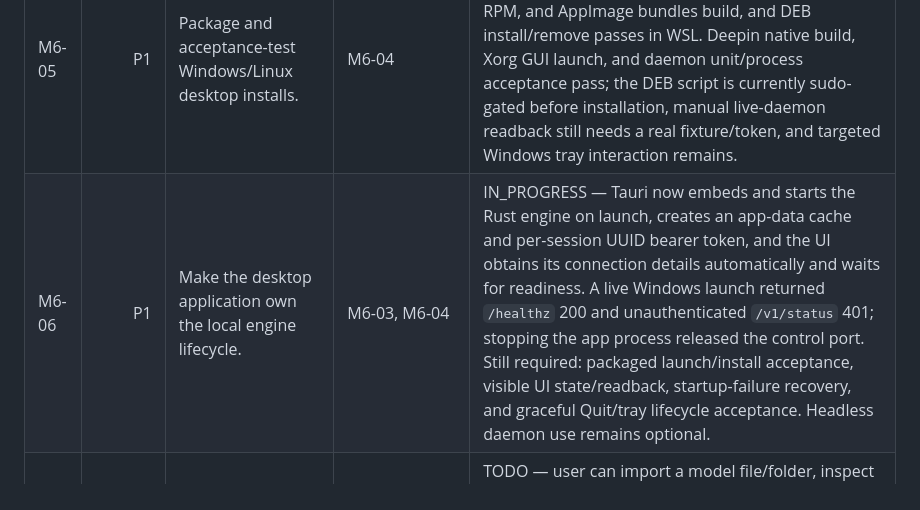
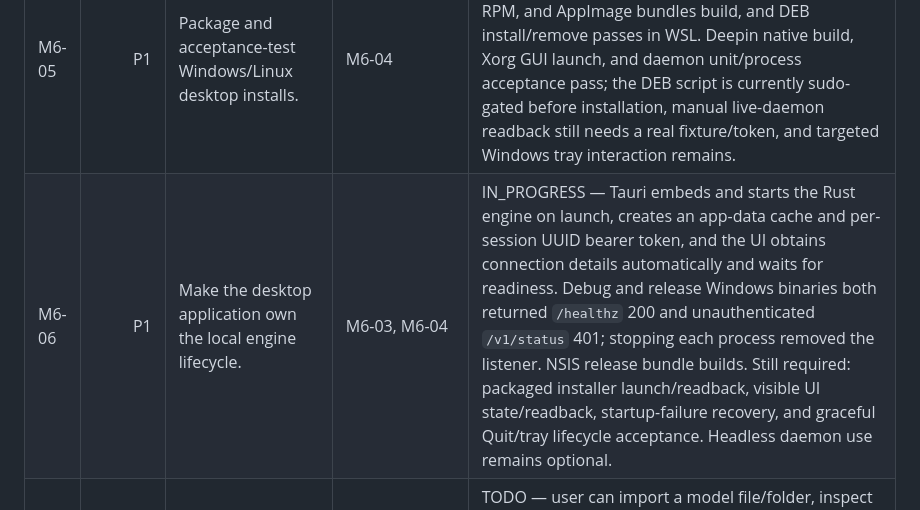
Before and after one commit to HappyMonkeyAI/OpenSwarmLayer, a Markdown page: TASKS.md, the part around the change. Rendered like a GitHub page.

```diff
--- a/TASKS.md
+++ b/TASKS.md
@@ -114,7 +114,7 @@ A task is complete only when:
 | M6-03 | P1 | Expose model inventory, verification, preparation, cache repair, transfer, peer, and metric operations. | M6-02 | DONE — independent process acceptance covers all operations, including successful daemon-to-daemon transfer and hash-verified CAS persistence. |
 | M6-04 | P1 | Add the minimal Tauri shell over the daemon control API. | M6-03 | IN_PROGRESS — Tauri v2 shell now provides a qBittorrent-inspired overview, model library/search/detail, transfer metrics, peer/source view, settings, cache repair, preparation actions, and live daemon status. Native window rendering and populated fixture readback pass; exact-origin CORS and production-daemon live-data acceptance coverage are merged, while Deepin manual daemon launch/readback remains pending a real manifest/store fixture and local bearer token. |
 | M6-05 | P1 | Package and acceptance-test Windows/Linux desktop installs. | M6-04 | IN_PROGRESS — Windows release MSI and NSIS install/launch/upgrade/uninstall pass; Linux DEB, RPM, and AppImage bundles build, and DEB install/remove passes in WSL. Deepin native build, Xorg GUI launch, and daemon unit/process acceptance pass; the DEB script is currently sudo-gated before installation, manual live-daemon readback still needs a real fixture/token, and targeted Windows tray interaction remains. |
-| M6-06 | P1 | Make the desktop application own the local engine lifecycle. | M6-03, M6-04 | IN_PROGRESS — Tauri now embeds and starts the Rust engine on launch, creates an app-data cache and per-session UUID bearer token, and the UI obtains its connection details automatically and waits for readiness. A live Windows launch returned `/healthz` 200 and unauthenticated `/v1/status` 401; stopping the app process released the control port. Still required: packaged launch/install acceptance, visible UI state/readback, startup-failure recovery, and graceful Quit/tray lifecycle acceptance. Headless daemon use remains optional. |
+| M6-06 | P1 | Make the desktop application own the local engine lifecycle. | M6-03, M6-04 | IN_PROGRESS — Tauri embeds and starts the Rust engine on launch, creates an app-data cache and per-session UUID bearer token, and the UI obtains connection details automatically and waits for readiness. Debug and release Windows binaries both returned `/healthz` 200 and unauthenticated `/v1/status` 401; stopping each process removed the listener. NSIS release bundle builds. Still required: packaged installer launch/readback, visible UI state/readback, startup-failure recovery, and graceful Quit/tray lifecycle acceptance. Headless daemon use remains optional. |
 | M6-07 | P1 | Deliver the end-user model sharing flow. | M6-03, M6-06 | TODO — user can import a model file/folder, inspect and verify it, create a shareable manifest, seed/share it, and observe transfer/peer state through the UI; invalid input and incomplete/error states are actionable and never presented as successfully shared. |
 | M6-08 | P1 | Verify desktop lifecycle and sharing in packaged Windows/Linux installs. | M6-05–M6-07 | TODO — clean install/first launch, engine startup, fixture sharing, restart/reopen, optional background mode, engine failure recovery, and uninstall are exercised with state readback on each supported platform. |
 
```
Also changed, not shown: PROGRESS.md (+12 -0 lines).
